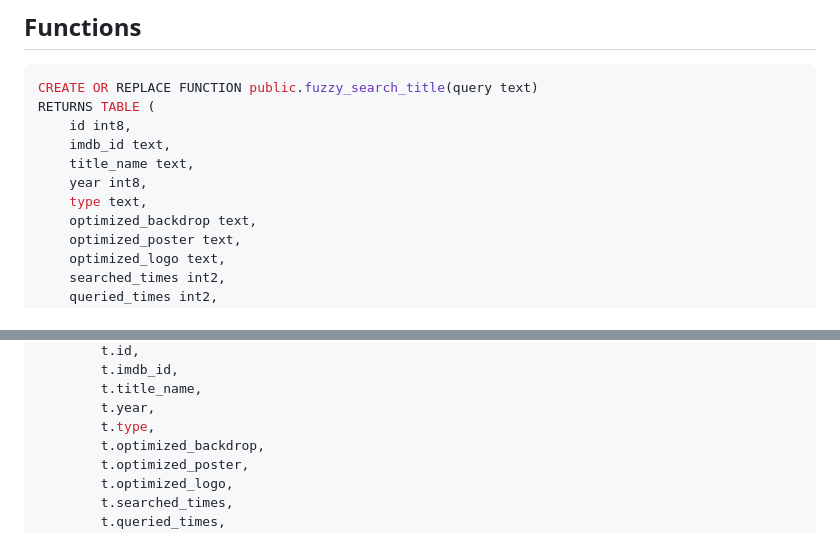
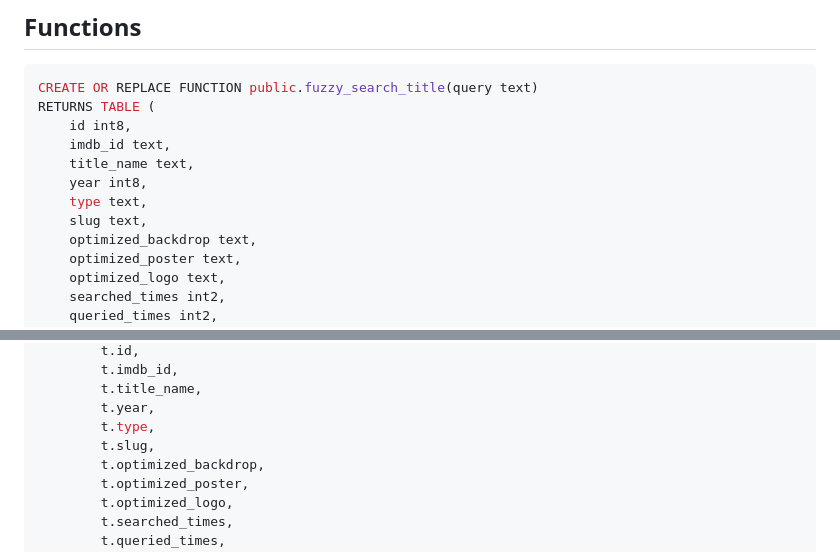
Before and after one commit to ucielsola/subtis, a Markdown page: packages/db/readme.md, 2 parts joined by grey strips. Drawn GitHub-style.

Commit message:
feat: Update fuzzy_search_title function

```diff
--- a/packages/db/readme.md
+++ b/packages/db/readme.md
@@ -26,6 +26,7 @@ RETURNS TABLE (
     title_name text,
     year int8,
     type text,
+    slug text,
     optimized_backdrop text,
     optimized_poster text,
     optimized_logo text,
@@ -45,6 +46,7 @@ BEGIN
         t.title_name,
         t.year,
         t.type,
+        t.slug,
         t.optimized_backdrop,
         t.optimized_poster,
         t.optimized_logo,
```
